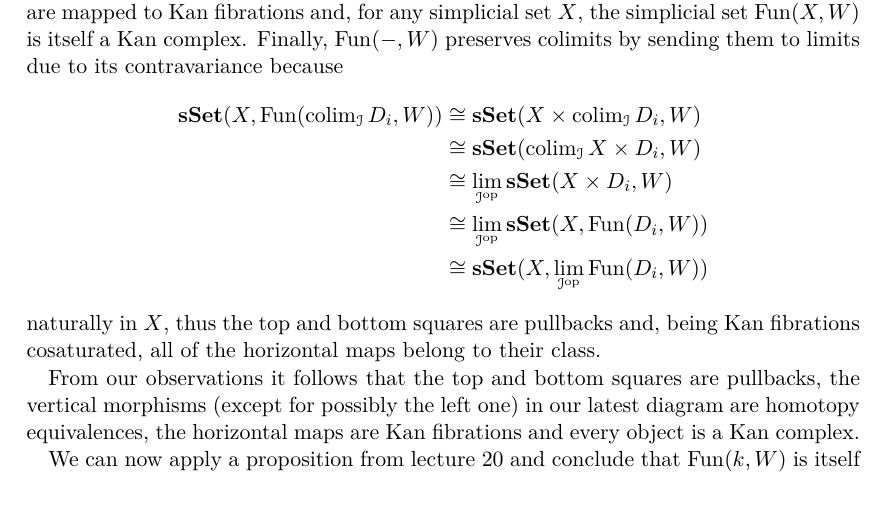
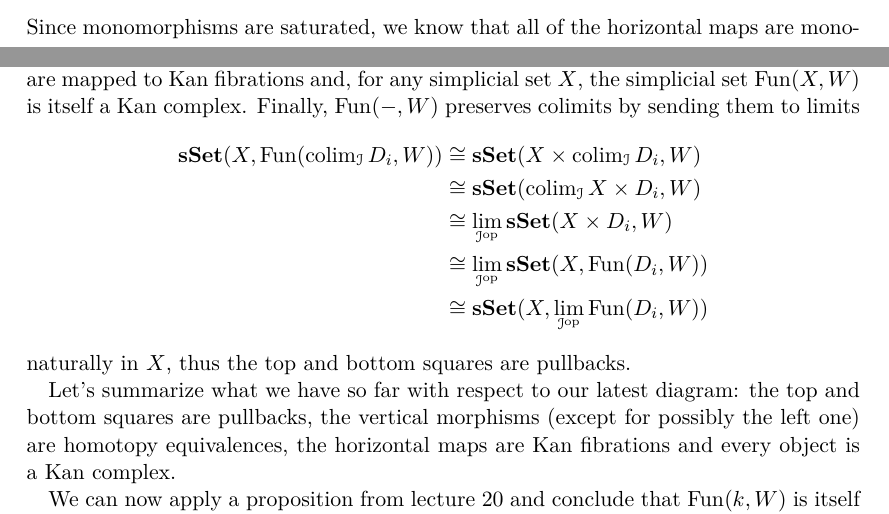
Before and after one commit to waifod/regensburg2021, a LaTeX document (hct/ass11hct.tex): part of page 2 of 3 before the commit and two parts of pages 1 and 2 of 3 after it, the two joined at a grey line, cut at the place of the change. Compiled offline with pdfLaTeX.

Commit message:
improover

```diff
--- a/hct/ass11hct.tex
+++ b/hct/ass11hct.tex
@@ -63,7 +63,9 @@ Assignment 11
         \arrow["{i_1}", from=2-1, to=1-2]
         \arrow["g"'{pos=0.7}, from=1-2, to=4-2]
     \end{tikzcd}\]
-    Next we apply the functor $\Fun(-,W)$, where $W$ is a Kan complex.
+    Since monomorphisms are saturated, we know that all of the horizontal maps
+    are monomorphisms. Next we apply the functor $\Fun(-,W)$, where $W$ is a Kan
+    complex.
     \[\begin{tikzcd}
         & {\Fun(B_2,W)} \\
         {\Fun(B_2\sqcup_{A_2}C_2,W)} &&& {\Fun(A_2,W)} \\
@@ -87,9 +89,8 @@ Assignment 11
     We know that a morphism is a weak homotopy equivalence if and only if its
     image under $\Fun(-,W)$ is a homotopy equivalence for any Kan complex
     $W$. Also, monomorphisms are mapped to Kan fibrations and, for any
-    simplicial set $X$, the simplicial set $\Fun(X,W)$ is
-    itself a Kan complex. Finally, $\Fun(-,W)$ preserves colimits by sending
-    them to limits due to its contravariance because
+    simplicial set $X$, the simplicial set $\Fun(X,W)$ is itself a Kan complex.
+    Finally, $\Fun(-,W)$ preserves colimits by sending them to limits
     \begin{align*}
         \sSet(X,\Fun(\colim_{\cI}D_i,W))
         &\cong\sSet(X\times\colim_{\cI}D_i,W) \\
@@ -99,13 +100,12 @@ Assignment 11
         &\cong\sSet(X,\lim_{\cI^{\op}}\Fun(D_i,W))
     \end{align*}
     naturally in $X$,
-    thus the top and bottom squares are pullbacks and, being Kan fibrations
-    cosaturated, all of the horizontal maps belong to their class.
+    thus the top and bottom squares are pullbacks.
 
-    From our observations it follows that the top and bottom squares are
-    pullbacks, the vertical morphisms (except for possibly the left one) in our
-    latest diagram are homotopy equivalences, the horizontal maps are Kan
-    fibrations and every object is a Kan complex.
+    Let's summarize what we have so far with respect to our latest diagram: the
+    top and bottom squares are pullbacks, the vertical morphisms (except for
+    possibly the left one) are homotopy equivalences, the horizontal maps are
+    Kan fibrations and every object is a Kan complex.
 
     We can now apply a proposition from lecture 20 and conclude that $\Fun(k,W)$
     is itself a homotopy equivalence for any $W$, hence $k$ is a weak homotopy
```
Also changed, not shown: hct/ass11hct.pdf.
